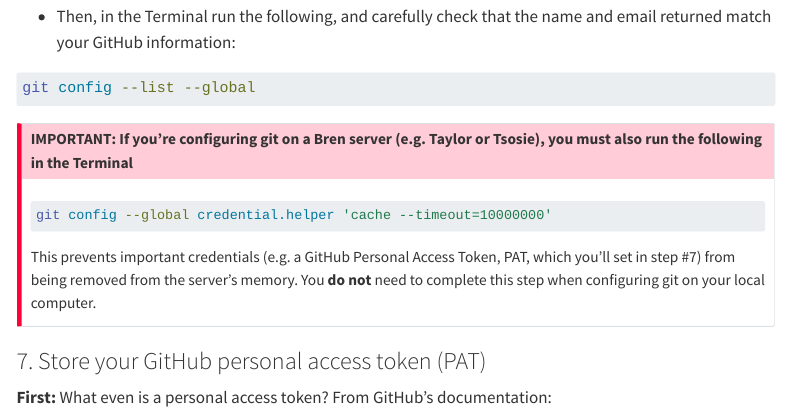
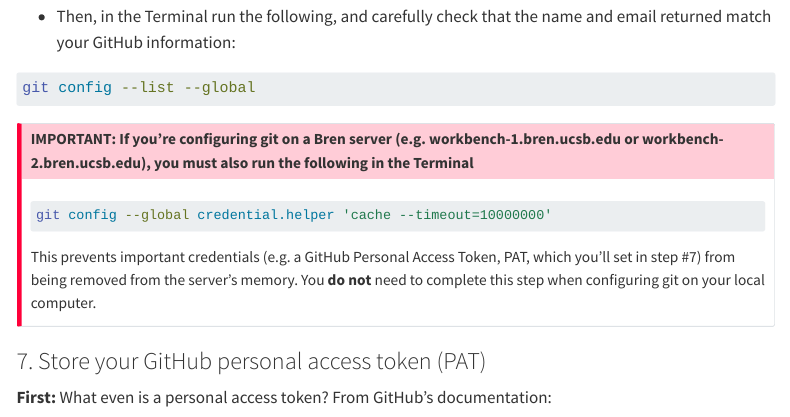
Before and after one commit to katleyq/MEDS-installation-guide, a Quarto document (install-guide.qmd): the page in a window 1100 px wide, from 2450 px down. Rendered offline with R 4.5, knitr and Pandoc in place of Quarto, with nearby package versions; menus at the side of the page are left out.

Commit message:
Update server name

````diff
--- a/install-guide.qmd
+++ b/install-guide.qmd
@@ -113,7 +113,7 @@ git config --list --global
 ```
 
 ::: {.callout-important}
-## IMPORTANT: If you're configuring git on a **Bren server** (e.g. Taylor or Tsosie), you must also run the following in the Terminal
+## IMPORTANT: If you're configuring git on a **Bren server** (e.g. workbench-1.bren.ucsb.edu or workbench-2.bren.ucsb.edu), you must also run the following in the Terminal
 
 ```{bash filename="RStudio Terminal"}
 #| eval: false
````
